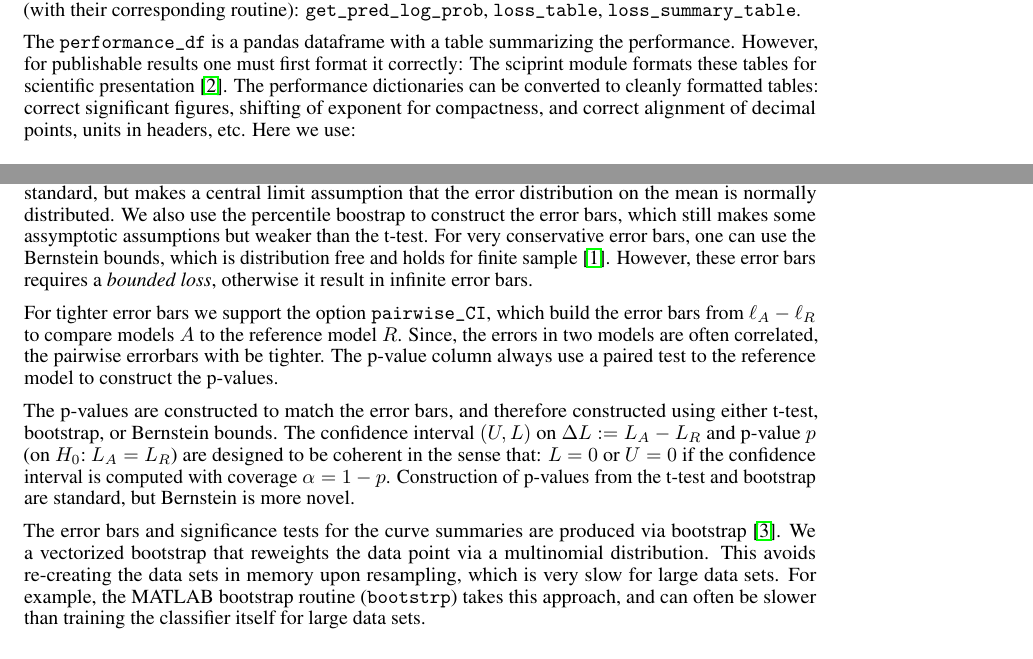
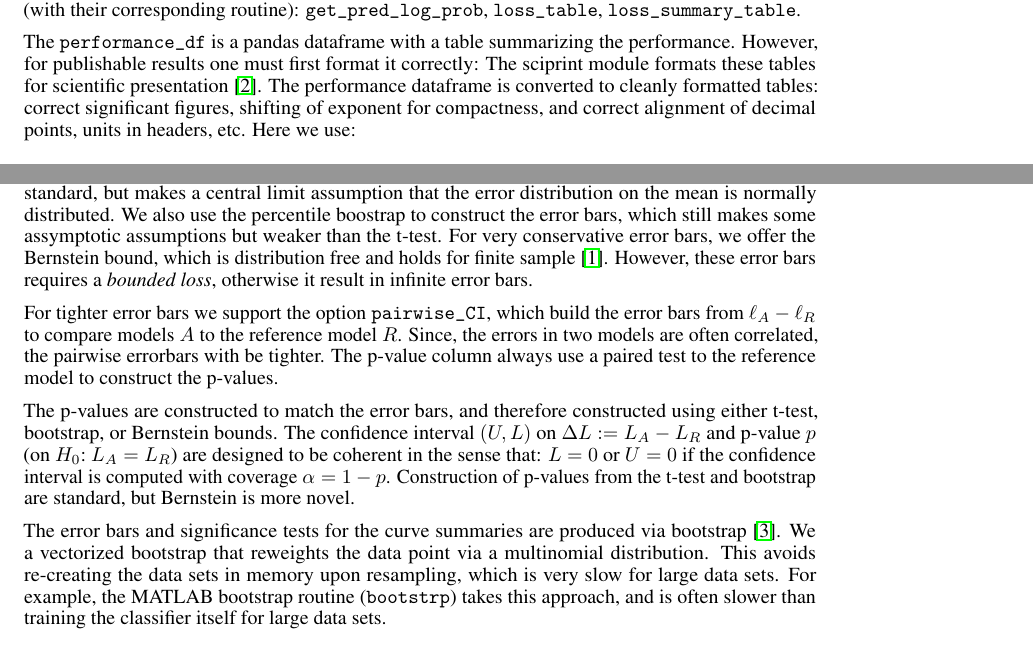
Before and after one commit to rdturnermtl/nips_2018_workshop, a LaTeX document (nips_2018.tex): two parts of pages 2 and 3 of 4, joined at a grey line, cut so that both start at the same text. Compiled offline with pdfLaTeX.

Commit message:
clean ups

```diff
--- a/nips_2018.tex
+++ b/nips_2018.tex
@@ -131,7 +131,7 @@ These are (with their corresponding routine): \code{get\_pred\_log\_prob}, \code
 The \code{performance\_df} is a pandas dataframe with a table summarizing the performance.
 However, for publishable results one must first format it correctly:
 The sciprint module formats these tables for scientific presentation~\citep{Cole2015}.
-The performance dictionaries can be converted to cleanly formatted tables: correct significant figures, shifting of exponent for compactness, and correct alignment of decimal points, units in headers, etc.
+The performance dataframe is converted to cleanly formatted tables: correct significant figures, shifting of exponent for compactness, and correct alignment of decimal points, units in headers, etc.
 Here we use:
 \begin{verbatim}
 import benchmark_tools.sciprint as sp
@@ -196,7 +196,7 @@ Note this places a confidence interval on what the performance would be on a new
 Given the individual losses $\ell_{1:N}$, we support three methods for confidence intervals: t-test, bootstrap, and Bernstein bounds.
 The t-test is fairly standard, but makes a central limit assumption that the error distribution on the mean is normally distributed.
 We also use the percentile boostrap to construct the error bars, which still makes some assymptotic assumptions but weaker than the t-test.
-For very conservative error bars, one can use the Bernstein bounds, which is distribution free and holds for finite sample~\citep{Audibert2009}.
+For very conservative error bars, we offer the Bernstein bound, which is distribution free and holds for finite sample~\citep{Audibert2009}.
 However, these error bars requires a \emph{bounded loss}, otherwise it result in infinite error bars.
 
 For tighter error bars we support the option \code{pairwise\_CI}, which build the error bars from $\ell_A - \ell_R$ to compare models $A$ to the reference model $R$.
@@ -213,7 +213,7 @@ Construction of p-values from the t-test and bootstrap are standard, but Bernste
 The error bars and significance tests for the curve summaries are produced via bootstrap~\citep{Efron1994}.
 We a vectorized bootstrap that reweights the data point via a multinomial distribution.
 This avoids re-creating the data sets in memory upon resampling, which is very slow for large data sets.
-For example, the MATLAB bootstrap routine (\code{bootstrp}) takes this approach, and can often be slower than training the classifier itself for large data sets.
+For example, the MATLAB bootstrap routine (\code{bootstrp}) takes this approach, and is often slower than training the classifier itself for large data sets.
 
 \section{Conclusions}
 
```
Also changed, not shown: nips_2018.tex (10 more changed lines).
